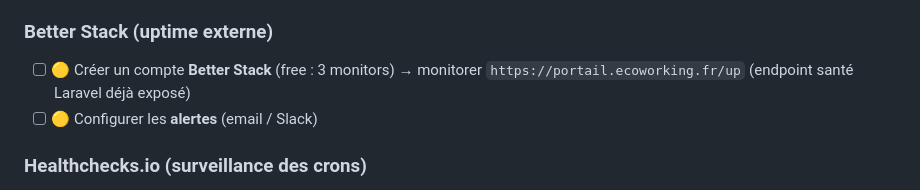
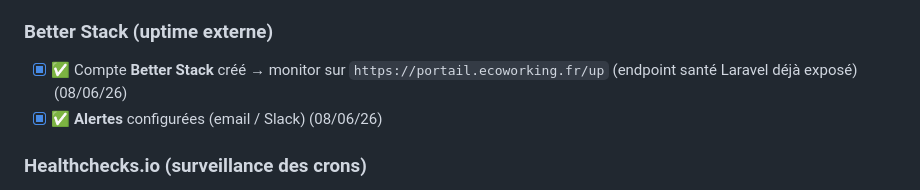
Before and after one commit to gtribut/ecoworking-manager, a Markdown page: docs/todo_guillaume.md, the part around the change. Rendered like a GitHub page.

Commit message:
docs(todo): coche section Better Stack (uptime externe) — compte + alertes faits
Co-Authored-By: Claude Opus 4.8 (1M context) <noreply@anthropic.com>

```diff
--- a/docs/todo_guillaume.md
+++ b/docs/todo_guillaume.md
@@ -103,8 +103,8 @@
 - [ ] 🟡 Prévoir le **trim** des données Pulse (commande `pulse:check`/scheduler par défaut) si volume
 
 ### Better Stack (uptime externe)
-- [ ] 🟡 Créer un compte **Better Stack** (free : 3 monitors) → monitorer `https://portail.ecoworking.fr/up` (endpoint santé Laravel déjà exposé)
-- [ ] 🟡 Configurer les **alertes** (email / Slack)
+- [x] ✅ Compte **Better Stack** créé → monitor sur `https://portail.ecoworking.fr/up` (endpoint santé Laravel déjà exposé) (08/06/26)
+- [x] ✅ **Alertes** configurées (email / Slack) (08/06/26)
 
 ### Healthchecks.io (surveillance des crons)
 - [ ] 🟡 Créer un compte **Healthchecks.io** (free : 20 checks) + **1 check par cron** :
```
